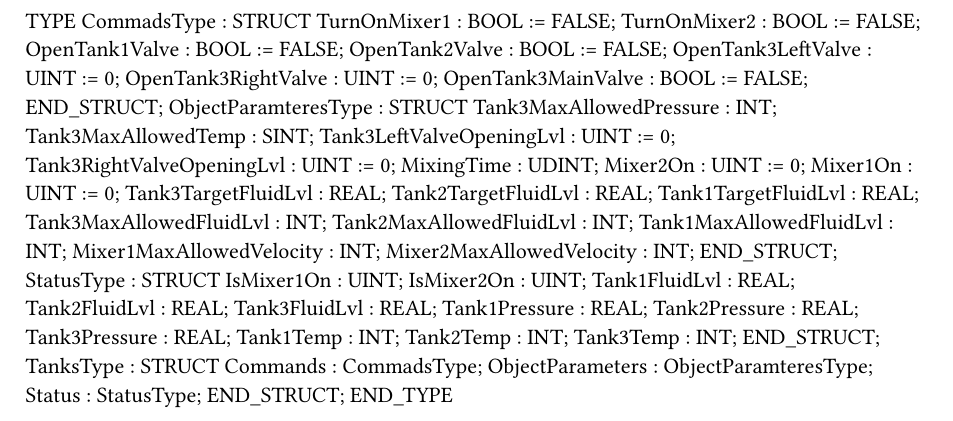
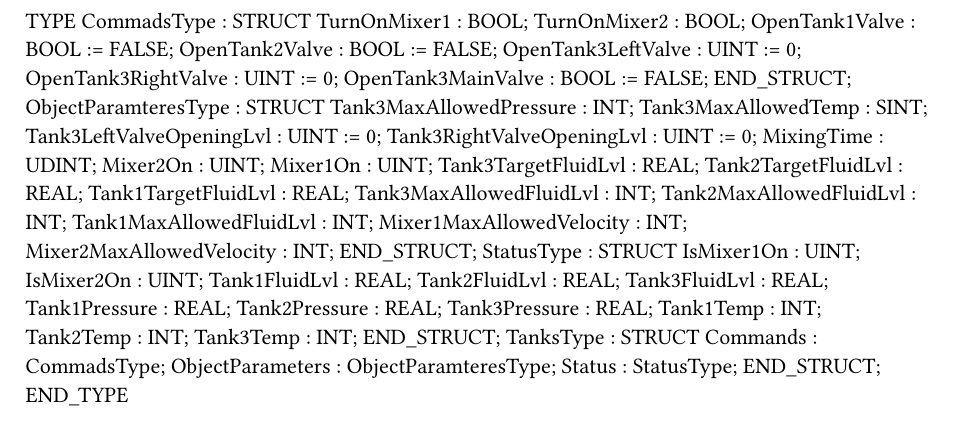
Before and after one commit to kotlarekm/DemoWall, a Typst document (Logical/Source/MainProgram/Main.typ): part of the page, cut so that both start at the same text. Compiled offline with Typst 0.15.

```diff
--- a/Logical/Source/MainProgram/Main.typ
+++ b/Logical/Source/MainProgram/Main.typ
@@ -1,8 +1,8 @@
 
 TYPE
 	CommadsType : 	STRUCT
-		TurnOnMixer1 : BOOL := FALSE;
-		TurnOnMixer2 : BOOL := FALSE;
+		TurnOnMixer1 : BOOL;
+		TurnOnMixer2 : BOOL;
 		OpenTank1Valve : BOOL := FALSE;
 		OpenTank2Valve : BOOL := FALSE;
 		OpenTank3LeftValve : UINT := 0;
@@ -15,8 +15,8 @@
 		Tank3LeftValveOpeningLvl : UINT := 0;
 		Tank3RightValveOpeningLvl : UINT := 0;
 		MixingTime : UDINT;
-		Mixer2On : UINT := 0;
-		Mixer1On : UINT := 0;
+		Mixer2On : UINT;
+		Mixer1On : UINT;
 		Tank3TargetFluidLvl : REAL;
 		Tank2TargetFluidLvl : REAL;
 		Tank1TargetFluidLvl : REAL;
```
Also changed, not shown: Logical/mappView/Resources/Media/wiatrak0stopni.png (added), Logical/mappView/Resources/Media/wiatrak30stopni.png (added), Logical/mappView/Resources/Media/wiatrak60stopni.png (added), 7 other files.
